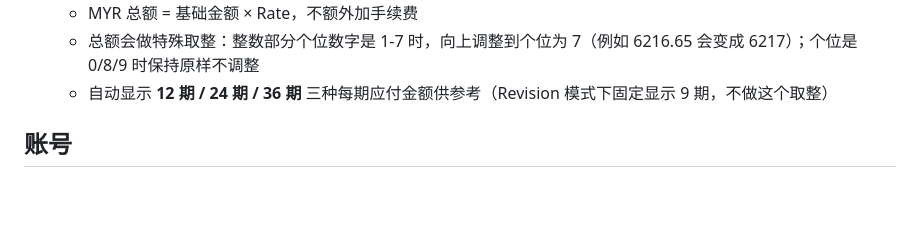
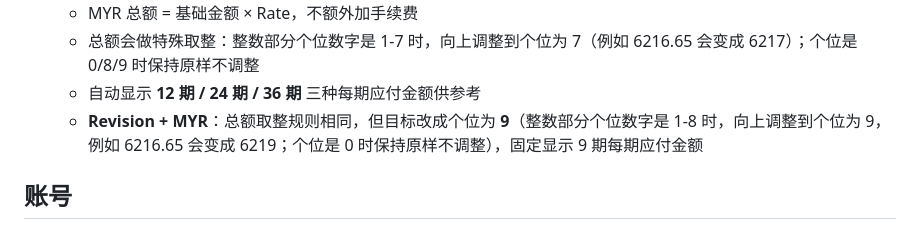
Before and after one commit to frsflorence19-source/course-fee-calculator, a Markdown page: README.md, the part around the change. Rendered like a GitHub page; blank space fills up the shorter version.

Commit message:
Revise MYR total rounding and payment period display
Update MYR total rounding rules and display options.

```diff
--- a/README.md
+++ b/README.md
@@ -17,7 +17,8 @@
 - **MYR**：需要自己填当前汇率 Rate（因为汇率每次不一样）。
   - MYR 总额 = 基础金额 × Rate，不额外加手续费
   - 总额会做特殊取整：整数部分个位数字是 1-7 时，向上调整到个位为 7（例如 6216.65 会变成 6217）；个位是 0/8/9 时保持原样不调整
-  - 自动显示 **12 期 / 24 期 / 36 期** 三种每期应付金额供参考（Revision 模式下固定显示 9 期，不做这个取整）
+  - 自动显示 **12 期 / 24 期 / 36 期** 三种每期应付金额供参考
+  - **Revision + MYR**：总额取整规则相同，但目标改成个位为 **9**（整数部分个位数字是 1-8 时，向上调整到个位为 9，例如 6216.65 会变成 6219；个位是 0 时保持原样不调整），固定显示 9 期每期应付金额
 
 ## 账号
 
```
